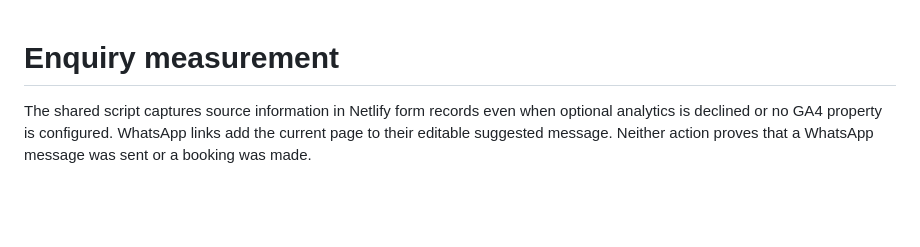
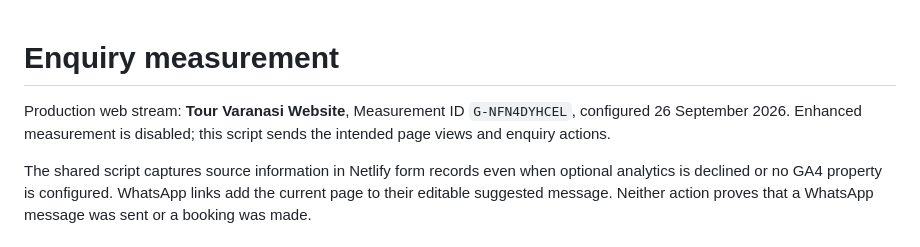
Before and after one commit to vivektbvaranasi-cloud/tourvaranasi-website, a Markdown page: docs/analytics.md, the part around the change. Rendered like a GitHub page; blank space fills up the shorter version.

Commit message:
Document GA4 activation and add Google privacy information

```diff
--- a/docs/analytics.md
+++ b/docs/analytics.md
@@ -1,4 +1,6 @@
 # Enquiry measurement
+
+Production web stream: **Tour Varanasi Website**, Measurement ID `G-NFN4DYHCEL`, configured 26 September 2026. Enhanced measurement is disabled; this script sends the intended page views and enquiry actions.
 
 The shared script captures source information in Netlify form records even when optional analytics is declined or no GA4 property is configured. WhatsApp links add the current page to their editable suggested message. Neither action proves that a WhatsApp message was sent or a booking was made.
 
```
